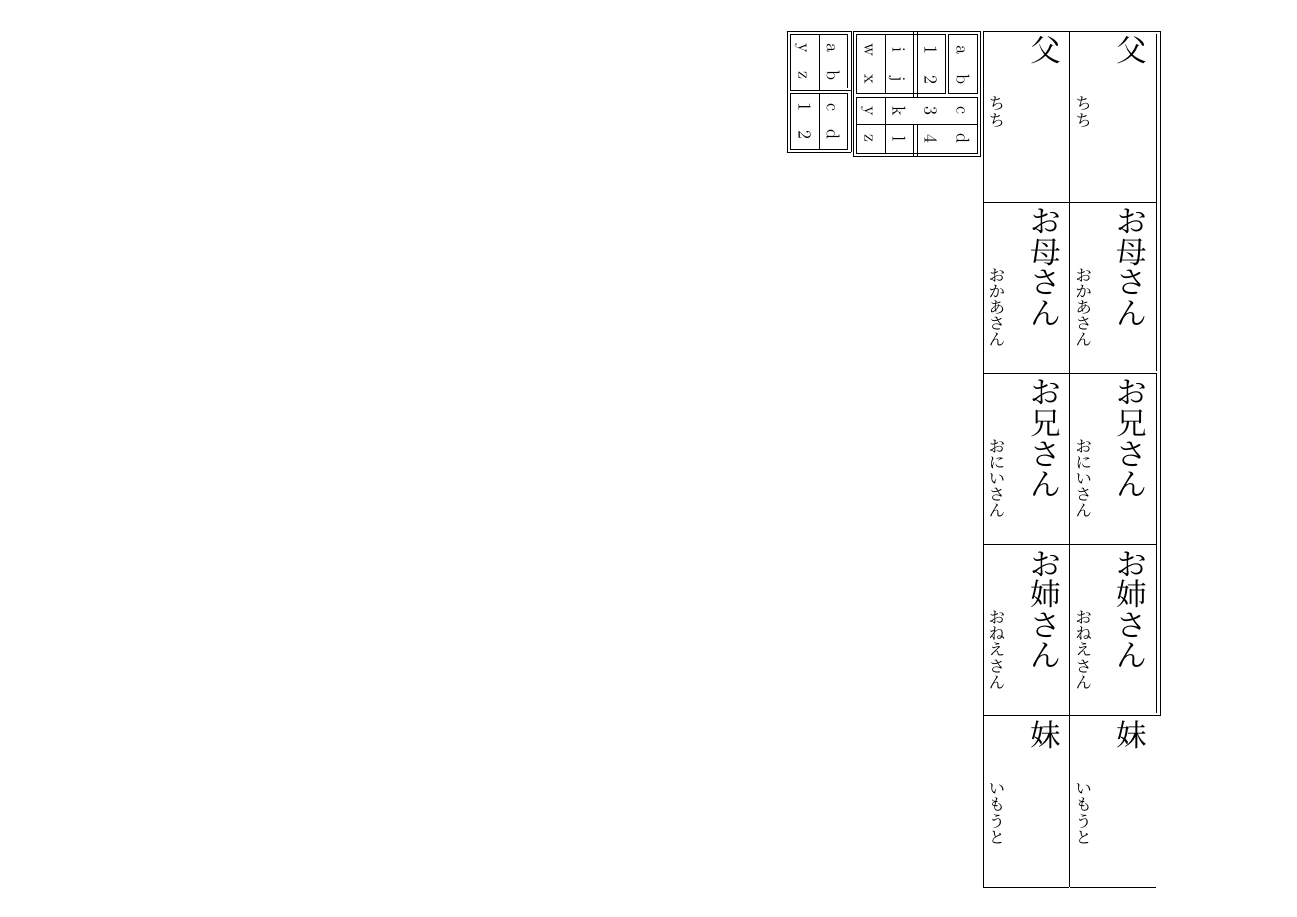
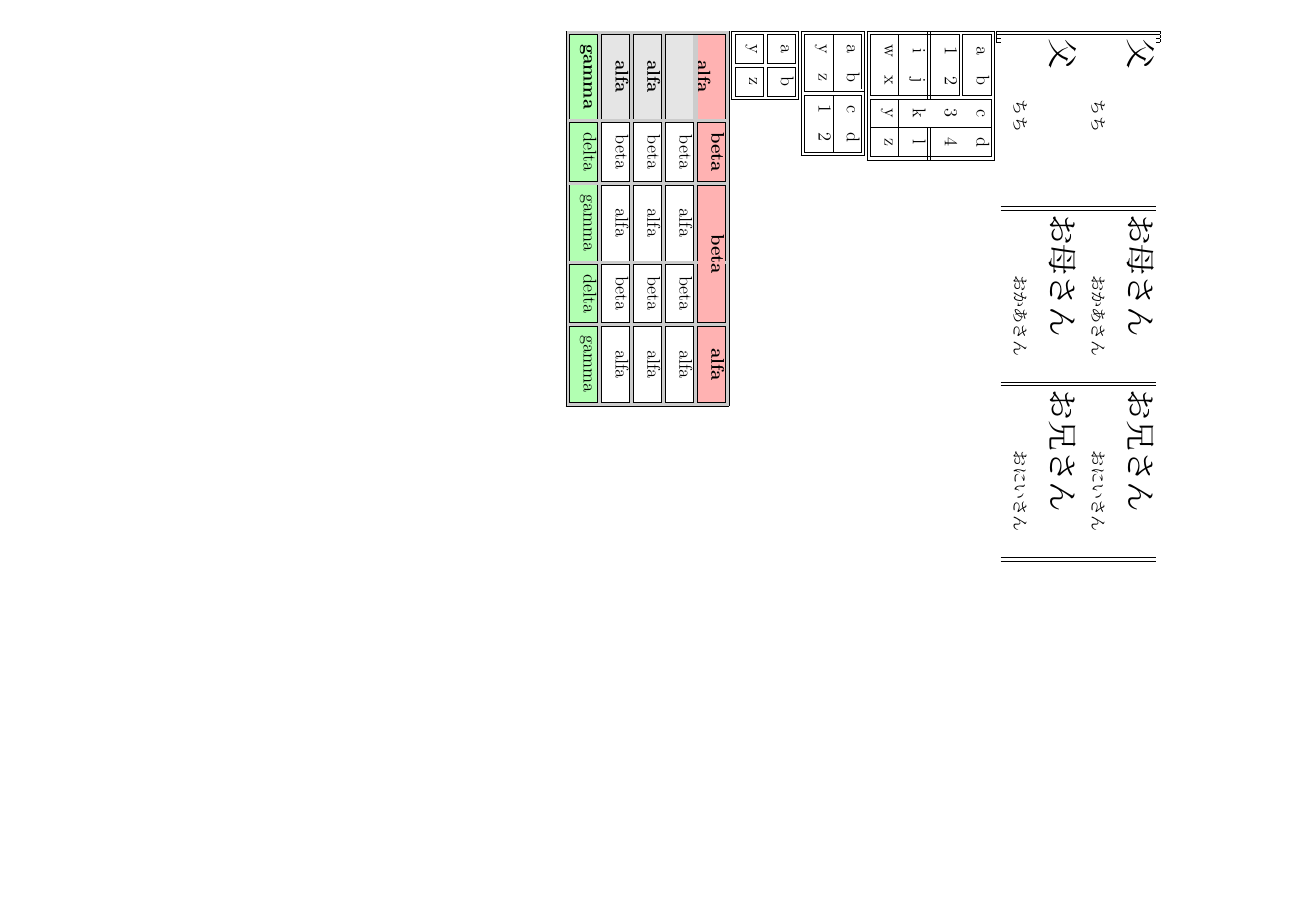
Before and after one commit to mchaver/study-sheets, a LaTeX document (hhline/vertical-study-sheet.tex): the whole page. Compiled offline with upLaTeX and dvipdfmx.

Commit message:
Single cells

```diff
--- a/hhline/vertical-study-sheet.tex
+++ b/hhline/vertical-study-sheet.tex
@@ -5,6 +5,10 @@
 \pagenumbering{gobble}
 
 \addtolength{\topmargin}{-1.1in}
+
+
+\usepackage[table]{xcolor}
+\usepackage{multirow}
 
 
 % height is 21 cm
@@ -18,12 +22,13 @@
 
 % in table height and width are flipped
 
-\begin{tabular}{|p{3.5cm} | p{3.5cm} | p{3.5cm} |  p{3.5cm} |  p{3.5cm} |}
-\hhline{|t:==:t:==:t|}
- \cell(父,ちち) & \cell(お母さん,おかあさん) & \cell(お兄さん,おにいさん) & \cell(お姉さん,おねえさん) & \cell(妹,いもうと) \tabularnewline \hline
- \cell(父,ちち) & \cell(お母さん,おかあさん) & \cell(お兄さん,おにいさん) & \cell(お姉さん,おねえさん) & \cell(妹,いもうと) \tabularnewline \hline
+\begin{tabular}{||p{3.5cm} || p{3.5cm} || p{3.5cm} ||}
+\hhline{|t|t|t|}
+ \cell(父,ちち) & \cell(お母さん,おかあさん) & \cell(お兄さん,おにいさん) \tabularnewline
+\hhline{|~|~|~|}
+ \cell(父,ちち) & \cell(お母さん,おかあさん) & \cell(お兄さん,おにいさん) \tabularnewline
 
-
+\hhline{|b|b|b|}
 % \cell(父,ちち) & \cell(お母さん,おかあさん) & \cell(お兄さん,おにいさん) & \cell(お姉さん,おねえさん) & \cell(妹,いもうと) \tabularnewline \hline
 % \cell(父,ちち) & \cell(お母さん,おかあさん) & \cell(お兄さん,おにいさん) & \cell(お姉さん,おねえさん) & \cell(妹,いもうと) \tabularnewline \hline
 % \cell(父,ちち) & \cell(お母さん,おかあさん) & \cell(お兄さん,おにいさん) & \cell(お姉さん,おねえさん) & \cell(妹,いもうと) \tabularnewline \hline
@@ -54,4 +59,30 @@ y&z&1&2\\
 \hhline{|b:==:b:==:b|}
 \end{tabular}
 
+\begin{tabular}{||c||c||}
+\hhline{|t:=t=:t|}
+a&b\\
+\hhline{|:=::=:|}
+y&z\\
+\hhline{|b=b=b|}
+\end{tabular}
+
+\arrayrulecolor{black}
+\doublerulesepcolor{gray!40}
+\begin{tabular}{||>{\columncolor[gray]{0.9}\bfseries}c||c||c||c||c||}
+\hhline{|t:=:t:=:t:=:t:=:t:=:t|}
+\rowcolor{red!30}
+\multirow{2}{*}{alfa} & \bfseries beta & \multicolumn{2}{|c||}{\bfseries beta} & \bfseries alfa \\
+\hhline{||~|:=::=::=::=:|}
+& beta & alfa & beta & alfa \\
+\hhline{|:=::=::=::=::=:|}
+alfa & beta & alfa & beta & alfa \\
+\hhline{|:=::=::=::=::=:|}
+alfa & beta & alfa & beta & alfa \\
+\hhline{|:=::=::=::=::=:|}
+\rowcolor{green!30} gamma & delta & gamma & delta & gamma \\
+\hhline{|b:=:b:=:b:=:b:=:b:=:b|}
+\end{tabular}
+
+
 \end{document}
```
Also changed, not shown: hhline/vertical-study-sheet.pdf.
